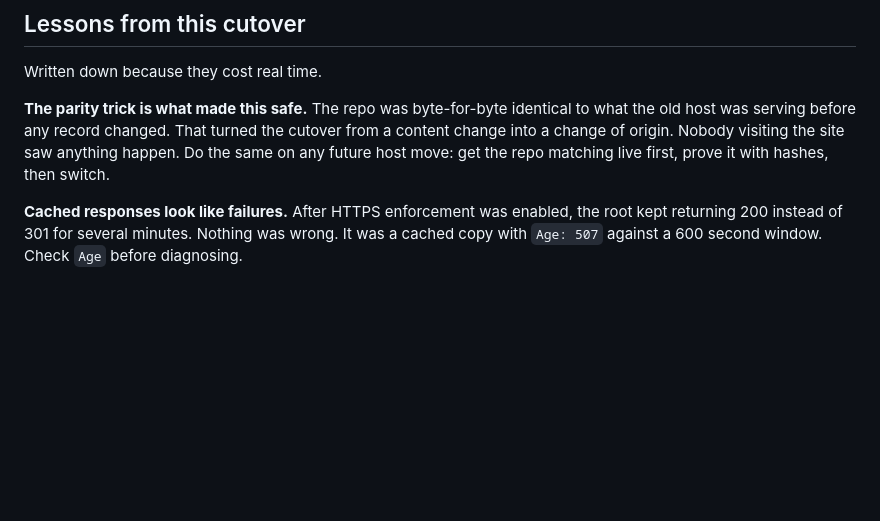
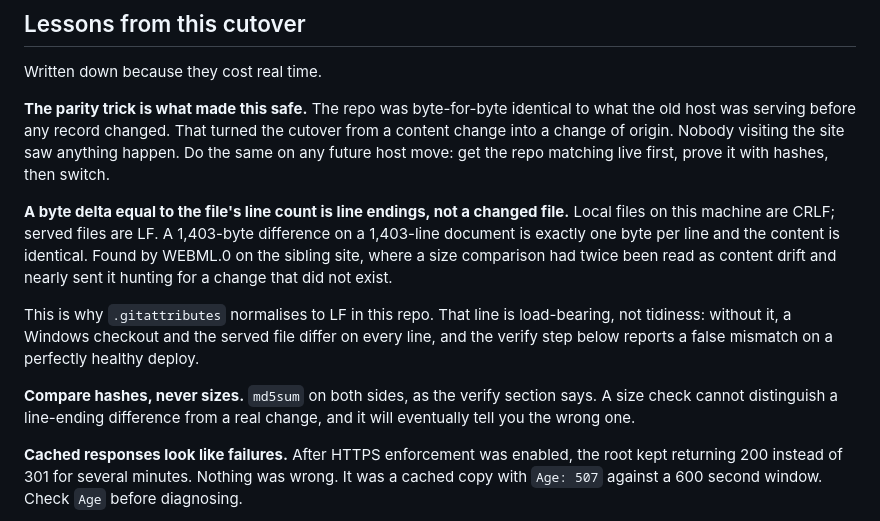
Before and after one commit to MalfunctionLabs/heatherscrownedcleaning, a Markdown page: DEPLOY.md, the part around the change. Drawn GitHub-style; blank space fills up the shorter version.

Commit message:
Add the CRLF-vs-LF lesson, found by WEBML.0
A byte delta equal to a file's line count is line endings, not a changed
file. Local files on this machine are CRLF; served files are LF. WEBML.0
hit this on the sibling Labs site: a 1,403-byte gap on a 1,403-line
document, read twice as content drift, when both sides hash identically
after normalising carriage returns. Verified independently here before
recording.

Same family as the cached-Age lesson already in this section. A normal
thing that looks exactly like a failure, where the check that would tell
you apart is one step deeper than the one people reach for.

Also records why .gitattributes normalises to LF in this repo. That line
is load-bearing rather than tidy: without it a Windows checkout and the
served file differ on every line, and this file's own verify step reports
a false mismatch on a healthy deploy.

Co-Authored-By: Claude Opus 5 <noreply@anthropic.com>

```diff
--- a/DEPLOY.md
+++ b/DEPLOY.md
@@ -298,6 +298,22 @@ Nobody visiting the site saw anything happen. Do the same on any future
 host move: get the repo matching live first, prove it with hashes, then
 switch.
 
+**A byte delta equal to the file's line count is line endings, not a
+changed file.** Local files on this machine are CRLF; served files are
+LF. A 1,403-byte difference on a 1,403-line document is exactly one byte
+per line and the content is identical. Found by WEBML.0 on the sibling
+site, where a size comparison had twice been read as content drift and
+nearly sent it hunting for a change that did not exist.
+
+This is why `.gitattributes` normalises to LF in this repo. That line is
+load-bearing, not tidiness: without it, a Windows checkout and the served
+file differ on every line, and the verify step below reports a false
+mismatch on a perfectly healthy deploy.
+
+**Compare hashes, never sizes.** `md5sum` on both sides, as the verify
+section says. A size check cannot distinguish a line-ending difference
+from a real change, and it will eventually tell you the wrong one.
+
 **Cached responses look like failures.** After HTTPS enforcement was
 enabled, the root kept returning 200 instead of 301 for several minutes.
 Nothing was wrong. It was a cached copy with `Age: 507` against a 600
```
